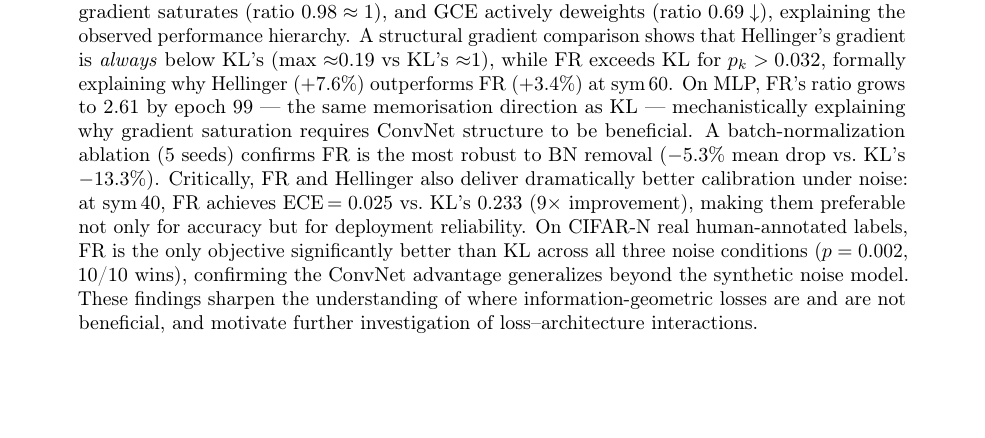
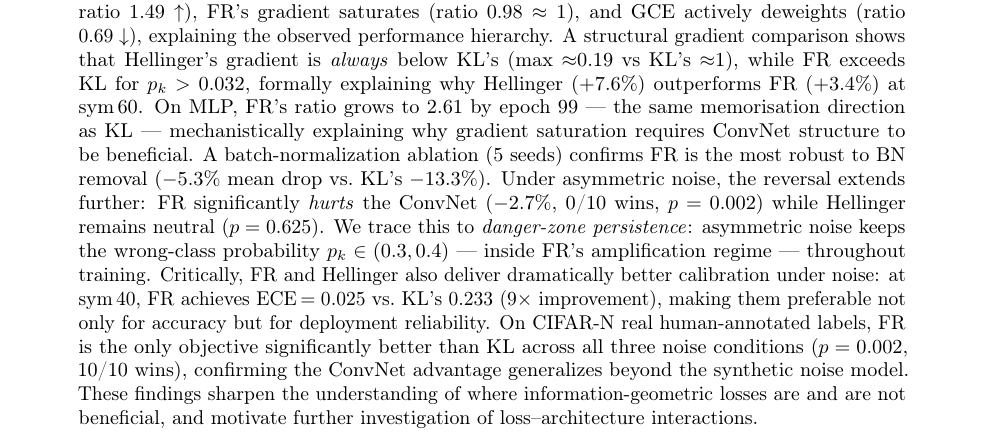
Before and after one commit to mbottoni/fisher-rao-ml, a LaTeX paper (reports/fr_noisy_labels.tex): part of page 1 of 27, cut so that both start at the same text, the shorter picture padded with empty space. Compiled offline with pdfLaTeX.

Commit message:
fr_noisy_labels: add asym_40 findings to abstract
Add danger-zone persistence explanation to abstract:
FR hurts ConvNet at asym_40 (-2.7%, p=0.002); Hellinger neutral (p=0.625).
Mechanistic explanation: asymmetric noise keeps wrong-class p_k ∈ (0.3, 0.4)
inside FR's amplification danger zone throughout training.
This completes the abstract's coverage of all key experimental results.

```diff
--- a/reports/fr_noisy_labels.tex
+++ b/reports/fr_noisy_labels.tex
@@ -61,6 +61,10 @@ as KL --- mechanistically explaining why gradient saturation requires ConvNet
 structure to be beneficial.
 A batch-normalization ablation (5 seeds) confirms FR is the most robust to BN removal
 ($-5.3\%$ mean drop vs.\ KL's $-13.3\%$).
+Under asymmetric noise, the reversal extends further: FR significantly \emph{hurts}
+the ConvNet ($-2.7\%$, 0/10 wins, $p=0.002$) while Hellinger remains neutral ($p=0.625$).
+We trace this to \emph{danger-zone persistence}: asymmetric noise keeps the wrong-class
+probability $p_k\in(0.3,0.4)$ — inside FR's amplification regime — throughout training.
 Critically, FR and Hellinger also deliver dramatically better calibration under noise:
 at sym\,40, FR achieves ECE\,$=0.025$ vs.\ KL's $0.233$ ($9\times$ improvement),
 making them preferable not only for accuracy but for deployment reliability.
```
